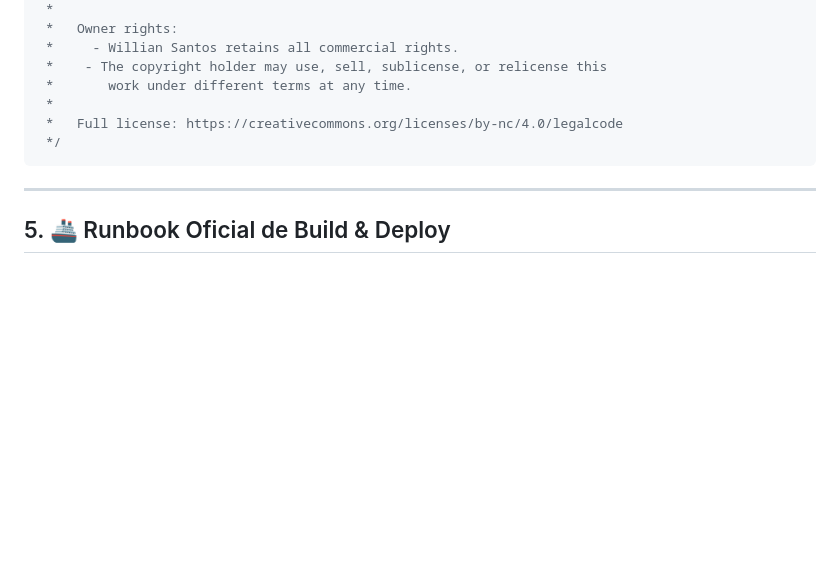
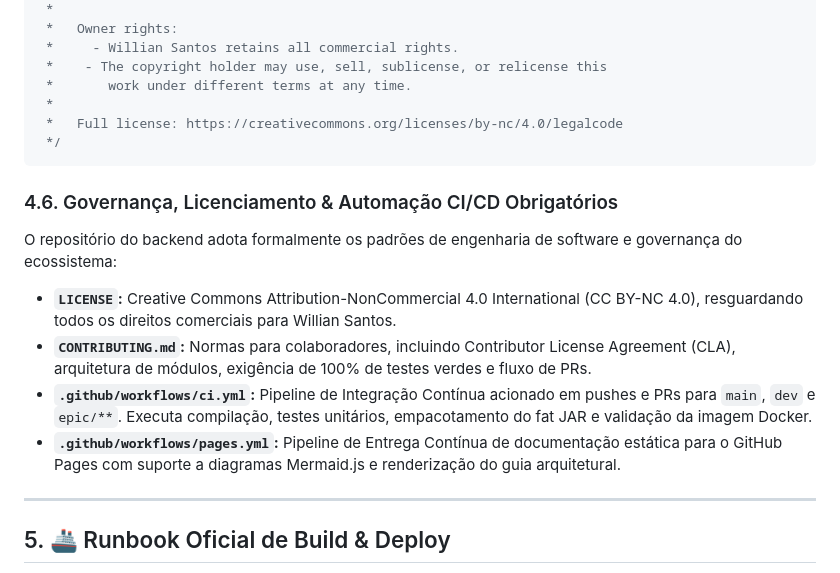
Before and after one commit to bitlabbr/Minha-Despensa-Backend, a Markdown page: Minha-Despensa-Backend.md, the part around the change. GitHub-like rendering; blank space fills up the shorter version.

Commit message:
docs(governance): document repository governance, licensing and CI/CD automation rules

````diff
--- a/Minha-Despensa-Backend.md
+++ b/Minha-Despensa-Backend.md
@@ -193,6 +193,13 @@ Todos os arquivos de código-fonte (`.kt`), em `src/main` e `src/test`, devem co
  */
 ```
 
+### 4.6. Governança, Licenciamento & Automação CI/CD Obrigatórios
+O repositório do backend adota formalmente os padrões de engenharia de software e governança do ecossistema:
+- **`LICENSE`:** Creative Commons Attribution-NonCommercial 4.0 International (CC BY-NC 4.0), resguardando todos os direitos comerciais para Willian Santos.
+- **`CONTRIBUTING.md`:** Normas para colaboradores, incluindo Contributor License Agreement (CLA), arquitetura de módulos, exigência de 100% de testes verdes e fluxo de PRs.
+- **`.github/workflows/ci.yml`:** Pipeline de Integração Contínua acionado em pushes e PRs para `main`, `dev` e `epic/**`. Executa compilação, testes unitários, empacotamento do fat JAR e validação da imagem Docker.
+- **`.github/workflows/pages.yml`:** Pipeline de Entrega Contínua de documentação estática para o GitHub Pages com suporte a diagramas Mermaid.js e renderização do guia arquitetural.
+
 ---
 
 ## 5. 🚢 Runbook Oficial de Build & Deploy
````
